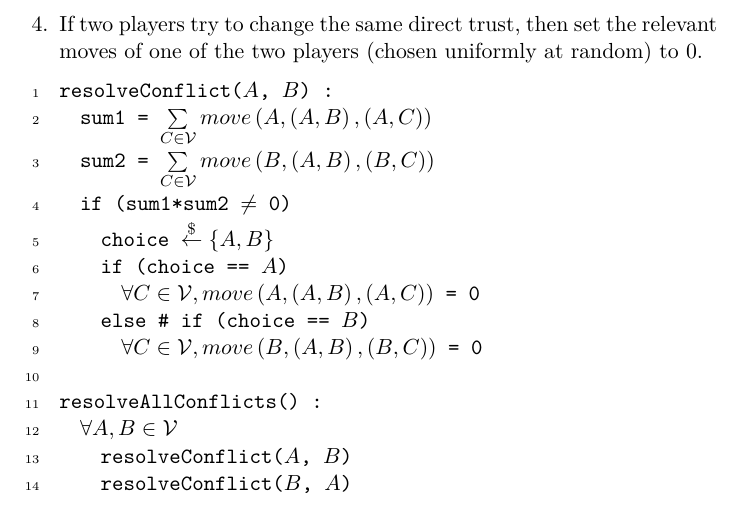
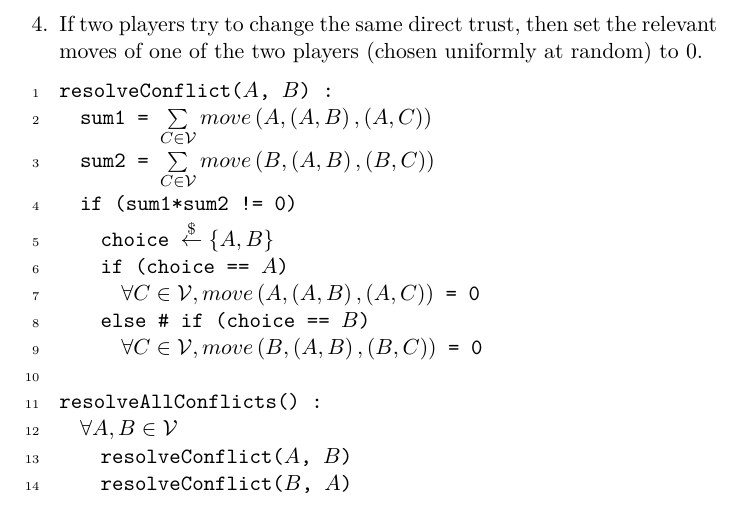
Before and after one commit to decrypto-org/TrustIsRisk, a LaTeX paper (game_theory_notes/game_theory_notes.tex, which reads game_theory_notes/manyplayers.tex): part of page 3 of 4, cut so that both start at the same text. Compiled offline with pdfLaTeX.

Commit message:
Change \neq to !=

```diff
--- a/game_theory_notes/manyplayers.tex
+++ b/game_theory_notes/manyplayers.tex
@@ -72,7 +72,7 @@ Now for the constraints for player's $A$ move.
 resolveConflict((*@$A$@*), (*@$B$@*)) :
   sum1 = (*@$\sum\limits_{C \in \mathcal{V}}move\left(A, \left(A, B\right), \left(A, C\right) \right)$@*)
   sum2 = (*@$\sum\limits_{C \in \mathcal{V}}move\left(B, \left(A, B\right), \left(B, C\right) \right)$@*)
-  if (sum1*sum2 (*@$\neq$@*) 0)
+  if (sum1*sum2 != 0)
     choice (*@$ \overset{\$}{\gets} \{A, B\}$@*)
     if (choice == (*@$A$@*))
       (*@$\forall C \in \mathcal{V}, move\left(A, \left(A, B\right), \left(A, C\right) \right)$@*) = 0
```
Also changed, not shown: game_theory_notes.pdf.
